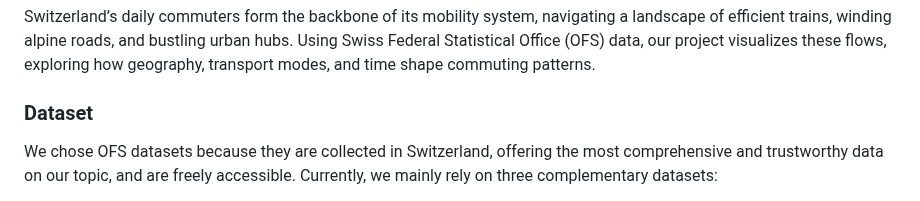
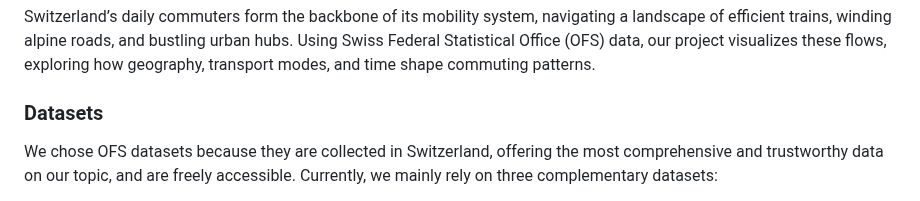
Before and after one commit to com-480-data-visualization/data-vizviz, a Markdown page: README.md, the part around the change. GitHub-like rendering.

```diff
--- a/README.md
+++ b/README.md
@@ -15,7 +15,7 @@
 
 Switzerland’s daily commuters form the backbone of its mobility system, navigating a landscape of efficient trains, winding alpine roads, and bustling urban hubs. Using Swiss Federal Statistical Office (OFS) data, our project visualizes these flows, exploring how geography, transport modes, and time shape commuting patterns.
 
-### Dataset
+### Datasets
 
 We chose OFS datasets because they are collected in Switzerland, offering the most comprehensive and trustworthy data on our topic, and are freely accessible. Currently, we mainly rely on three complementary datasets:
 
```
